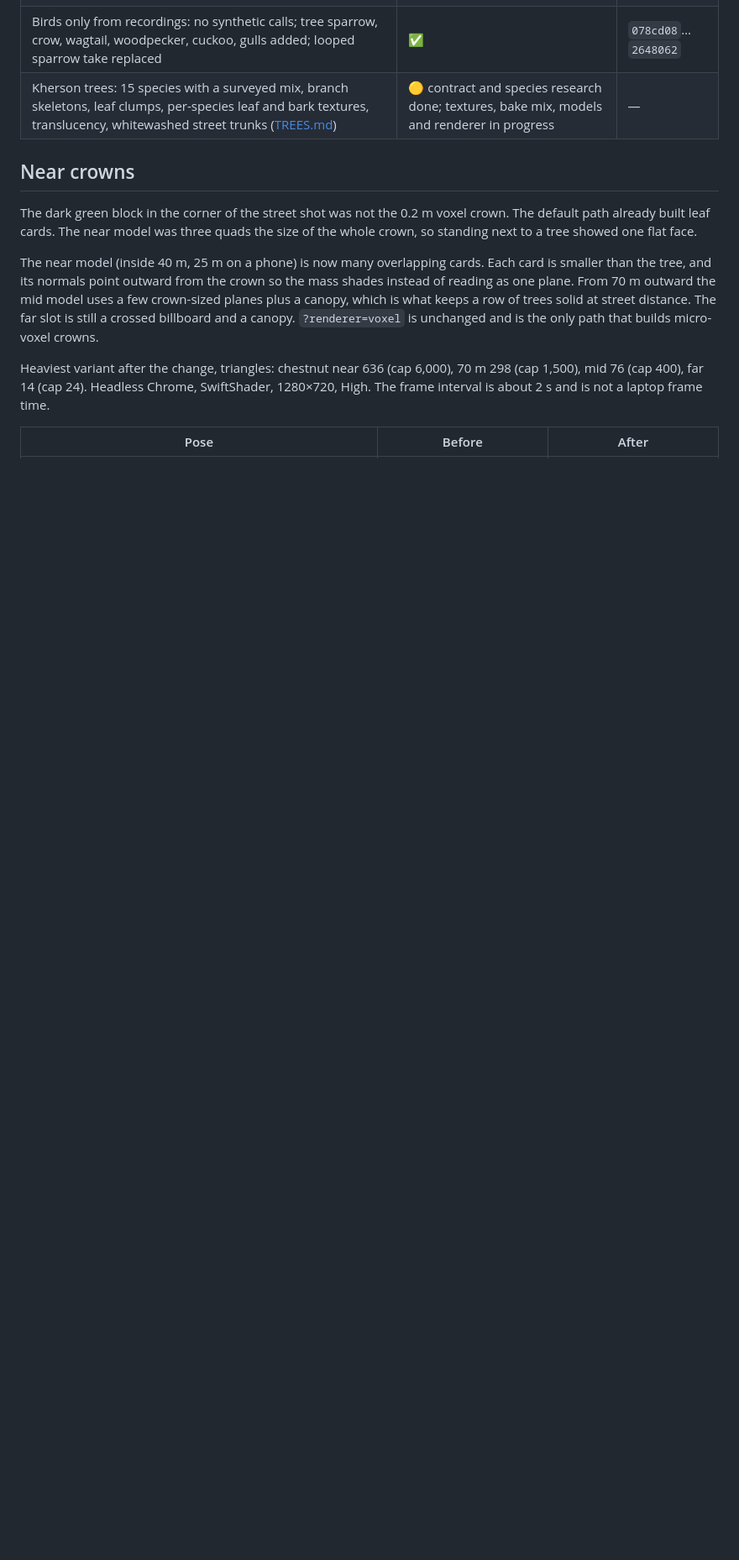
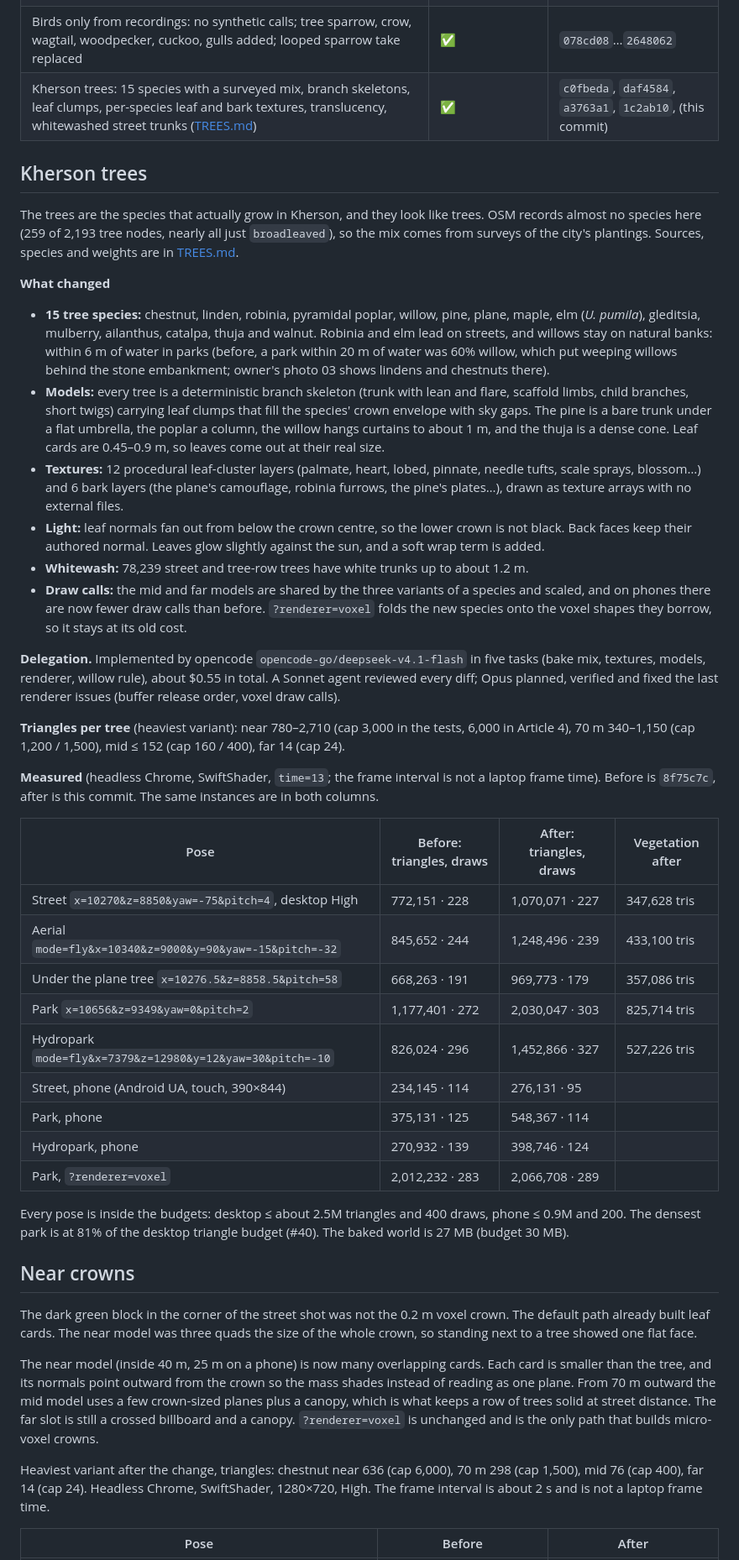
Before and after one commit to serhii-ilin/kherson, a Markdown page: docs/PROGRESS.md, the part around one of its changes. Shown at 84% size. Drawn GitHub-style; blank space fills up the shorter version.

Commit message:
Docs: Kherson trees measured, evidence pose 03 re-checked
Before/after triangles and draw calls at six desktop and three phone poses,
all inside the Article 4 budgets; new open issues #40-#42 (dense park at 81%
of the triangle budget, see-through mid trees, real-device frame rate).

Co-Authored-By: Claude Opus 5.5 <noreply@anthropic.com>

```diff
--- a/docs/PROGRESS.md
+++ b/docs/PROGRESS.md
@@ -29,7 +29,39 @@ _Last updated: 2026-11-06_
 | Realistic trees and bushes: leaf-card crowns, default; voxel crowns behind `?renderer=voxel` | ✅ | `8fb1ee8` |
 | Near crowns: no full-size plane up close; fuller mid and far crowns | 🟡 | this branch |
 | Birds only from recordings: no synthetic calls; tree sparrow, crow, wagtail, woodpecker, cuckoo, gulls added; looped sparrow take replaced | ✅ | `078cd08`…`2648062` |
-| Kherson trees: 15 species with a surveyed mix, branch skeletons, leaf clumps, per-species leaf and bark textures, translucency, whitewashed street trunks ([TREES.md](TREES.md)) | 🟡 contract and species research done; textures, bake mix, models and renderer in progress | — |
+| Kherson trees: 15 species with a surveyed mix, branch skeletons, leaf clumps, per-species leaf and bark textures, translucency, whitewashed street trunks ([TREES.md](TREES.md)) | ✅ | `c0fbeda`, `daf4584`, `a3763a1`, `1c2ab10`, (this commit) |
+
+## Kherson trees
+
+The trees are the species that actually grow in Kherson, and they look like trees. OSM records almost no species here (259 of 2,193 tree nodes, nearly all just `broadleaved`), so the mix comes from surveys of the city's plantings. Sources, species and weights are in [TREES.md](TREES.md).
+
+**What changed**
+- **15 tree species:** chestnut, linden, robinia, pyramidal poplar, willow, pine, plane, maple, elm (*U. pumila*), gleditsia, mulberry, ailanthus, catalpa, thuja and walnut. Robinia and elm lead on streets, and willows stay on natural banks: within 6 m of water in parks (before, a park within 20 m of water was 60% willow, which put weeping willows behind the stone embankment; owner's photo 03 shows lindens and chestnuts there).
+- **Models:** every tree is a deterministic branch skeleton (trunk with lean and flare, scaffold limbs, child branches, short twigs) carrying leaf clumps that fill the species' crown envelope with sky gaps. The pine is a bare trunk under a flat umbrella, the poplar a column, the willow hangs curtains to about 1 m, and the thuja is a dense cone. Leaf cards are 0.45–0.9 m, so leaves come out at their real size.
+- **Textures:** 12 procedural leaf-cluster layers (palmate, heart, lobed, pinnate, needle tufts, scale sprays, blossom…) and 6 bark layers (the plane's camouflage, robinia furrows, the pine's plates…), drawn as texture arrays with no external files.
+- **Light:** leaf normals fan out from below the crown centre, so the lower crown is not black. Back faces keep their authored normal. Leaves glow slightly against the sun, and a soft wrap term is added.
+- **Whitewash:** 78,239 street and tree-row trees have white trunks up to about 1.2 m.
+- **Draw calls:** the mid and far models are shared by the three variants of a species and scaled, and on phones there are now fewer draw calls than before. `?renderer=voxel` folds the new species onto the voxel shapes they borrow, so it stays at its old cost.
+
+**Delegation.** Implemented by opencode `opencode-go/deepseek-v4.1-flash` in five tasks (bake mix, textures, models, renderer, willow rule), about $0.55 in total. A Sonnet agent reviewed every diff; Opus planned, verified and fixed the last renderer issues (buffer release order, voxel draw calls).
+
+**Triangles per tree** (heaviest variant): near 780–2,710 (cap 3,000 in the tests, 6,000 in Article 4), 70 m 340–1,150 (cap 1,200 / 1,500), mid ≤ 152 (cap 160 / 400), far 14 (cap 24).
+
+**Measured** (headless Chrome, SwiftShader, `time=13`; the frame interval is not a laptop frame time). Before is `8f75c7c`, after is this commit. The same instances are in both columns.
+
+| Pose | Before: triangles, draws | After: triangles, draws | Vegetation after |
+|---|---|---|---|
+| Street `x=10270&z=8850&yaw=-75&pitch=4`, desktop High | 772,151 · 228 | 1,070,071 · 227 | 347,628 tris |
+| Aerial `mode=fly&x=10340&z=9000&y=90&yaw=-15&pitch=-32` | 845,652 · 244 | 1,248,496 · 239 | 433,100 tris |
+| Under the plane tree `x=10276.5&z=8858.5&pitch=58` | 668,263 · 191 | 969,773 · 179 | 357,086 tris |
+| Park `x=10656&z=9349&yaw=0&pitch=2` | 1,177,401 · 272 | 2,030,047 · 303 | 825,714 tris |
+| Hydropark `mode=fly&x=7379&z=12980&y=12&yaw=30&pitch=-10` | 826,024 · 296 | 1,452,866 · 327 | 527,226 tris |
+| Street, phone (Android UA, touch, 390×844) | 234,145 · 114 | 276,131 · 95 | |
+| Park, phone | 375,131 · 125 | 548,367 · 114 | |
+| Hydropark, phone | 270,932 · 139 | 398,746 · 124 | |
+| Park, `?renderer=voxel` | 2,012,232 · 283 | 2,066,708 · 289 | |
+
+Every pose is inside the budgets: desktop ≤ about 2.5M triangles and 400 draws, phone ≤ 0.9M and 200. The densest park is at 81% of the desktop triangle budget (#40). The baked world is 27 MB (budget 30 MB).
 
 ## Near crowns
 
```
Also changed, not shown: other parts of docs/PROGRESS.md (+4 -0 lines), docs/EVIDENCE.md (+1 -0 lines).
